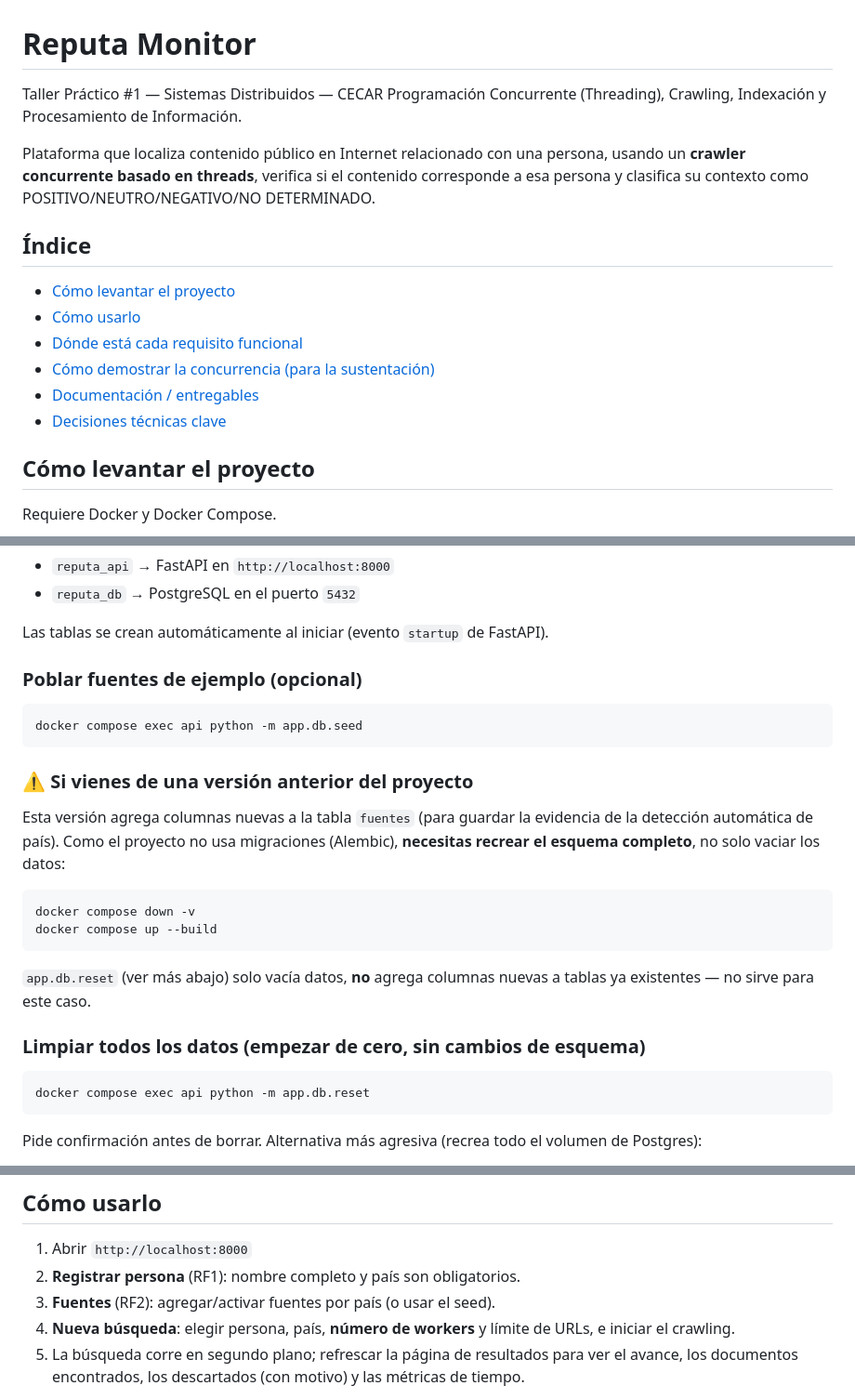
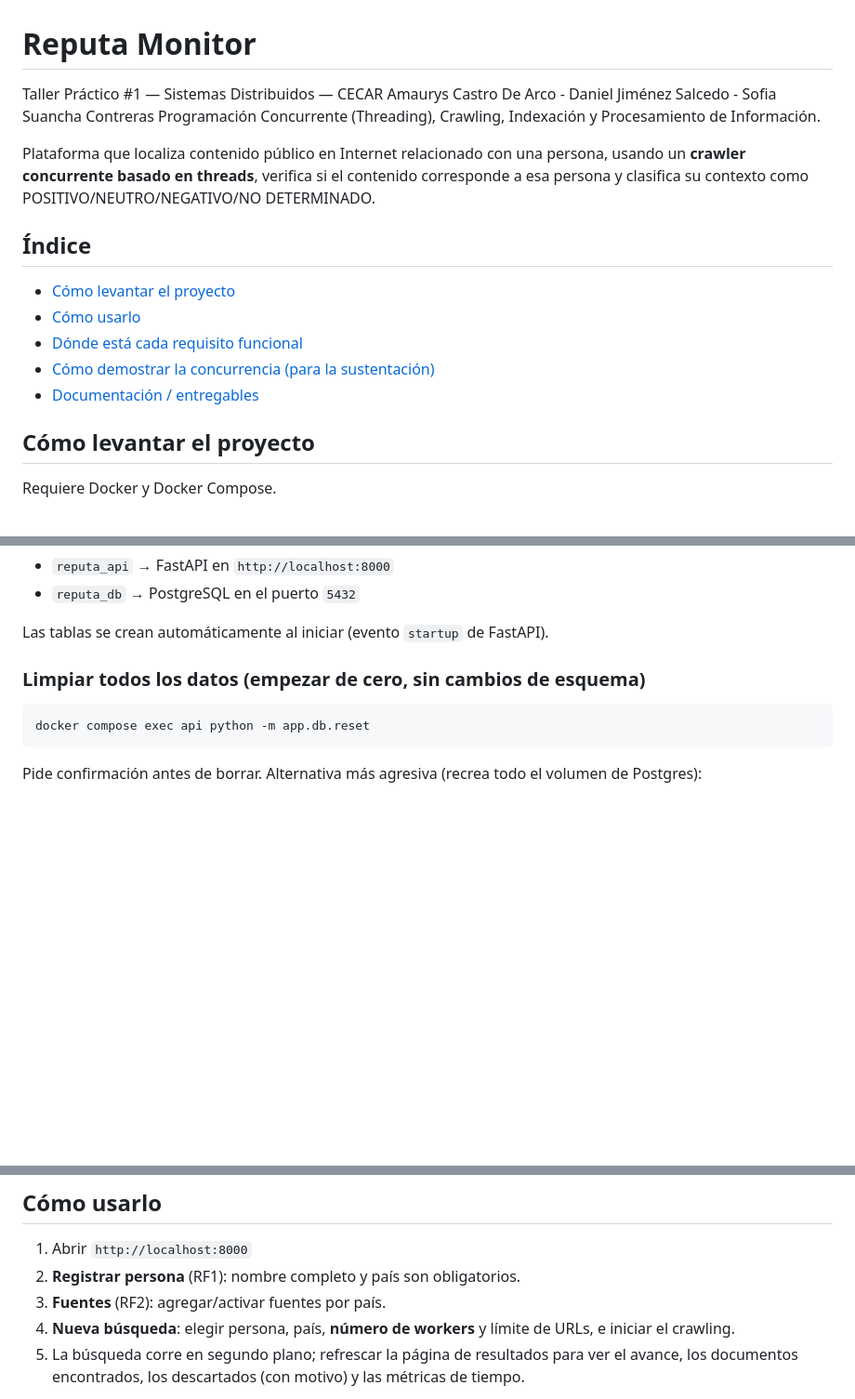
Before and after one commit to amaurys30/reputa-monitor, a Markdown page: README.md, 3 parts joined by grey strips. Shown at 93% size. GitHub-like rendering; blank space fills up the shorter version.

````diff
--- a/README.md
+++ b/README.md
@@ -1,6 +1,7 @@
 # Reputa Monitor
 
 Taller Práctico #1 — Sistemas Distribuidos — CECAR
+Amaurys Castro De Arco - Daniel Jiménez Salcedo - Sofia Suancha Contreras
 Programación Concurrente (Threading), Crawling, Indexación y Procesamiento de Información.
 
 Plataforma que localiza contenido público en Internet relacionado con
@@ -15,7 +16,6 @@ contexto como POSITIVO/NEUTRO/NEGATIVO/NO DETERMINADO.
 - [Dónde está cada requisito funcional](#dónde-está-cada-requisito-funcional)
 - [Cómo demostrar la concurrencia (para la sustentación)](#cómo-demostrar-la-concurrencia)
 - [Documentación / entregables](#documentación--entregables)
-- [Decisiones técnicas clave](#decisiones-técnicas-clave)
 
 ## Cómo levantar el proyecto
 
@@ -32,27 +32,6 @@ Esto levanta:
 - `reputa_db` → PostgreSQL en el puerto `5432`
 
 Las tablas se crean automáticamente al iniciar (evento `startup` de FastAPI).
-
-### Poblar fuentes de ejemplo (opcional)
-
-```bash
-docker compose exec api python -m app.db.seed
-```
-
-### ⚠️ Si vienes de una versión anterior del proyecto
-
-Esta versión agrega columnas nuevas a la tabla `fuentes` (para guardar
-la evidencia de la detección automática de país). Como el proyecto no
-usa migraciones (Alembic), **necesitas recrear el esquema completo**,
-no solo vaciar los datos:
-
-```bash
-docker compose down -v
-docker compose up --build
-```
-
-`app.db.reset` (ver más abajo) solo vacía datos, **no** agrega columnas
-nuevas a tablas ya existentes — no sirve para este caso.
 
 ### Limpiar todos los datos (empezar de cero, sin cambios de esquema)
 
@@ -71,7 +50,7 @@ docker compose up --build
 
 1. Abrir `http://localhost:8000`
 2. **Registrar persona** (RF1): nombre completo y país son obligatorios.
-3. **Fuentes** (RF2): agregar/activar fuentes por país (o usar el seed).
+3. **Fuentes** (RF2): agregar/activar fuentes por país.
 4. **Nueva búsqueda**: elegir persona, país, **número de workers** y
    límite de URLs, e iniciar el crawling.
 5. La búsqueda corre en segundo plano; refrescar la página de
````
Also changed, not shown: other parts of README.md (+3 -75 lines).
